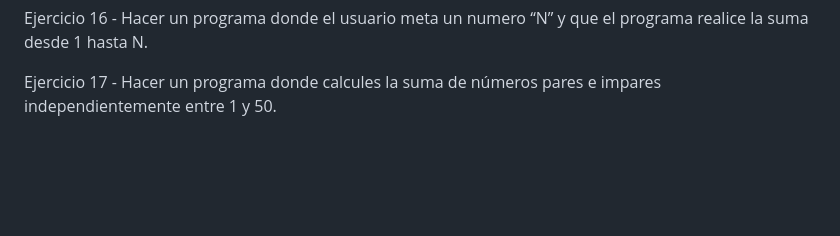
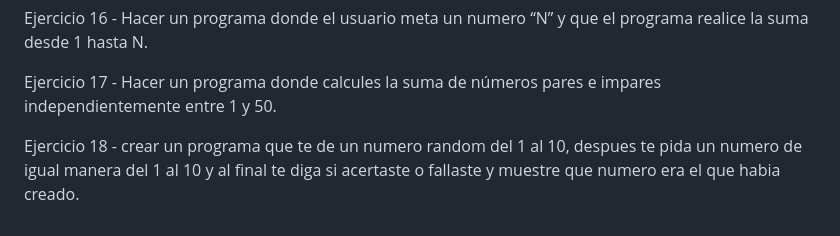
Before and after one commit to josa6f/Ejercicios-de-JavaScript, a Markdown page: README.md, the part around the change. GitHub-like rendering; blank space fills up the shorter version.

```diff
--- a/README.md
+++ b/README.md
@@ -79,3 +79,6 @@ Hacer un programa donde el usuario meta un numero “N” y que el programa real
 
 Ejercicio 17 -
 Hacer un programa donde calcules la suma de números pares e impares independientemente entre 1 y 50.
+
+Ejercicio 18 -
+crear un programa que te de un numero random del 1 al 10, despues te pida un numero de igual manera del 1 al 10 y al final te diga si acertaste o fallaste y muestre que numero era el que habia creado.
```
